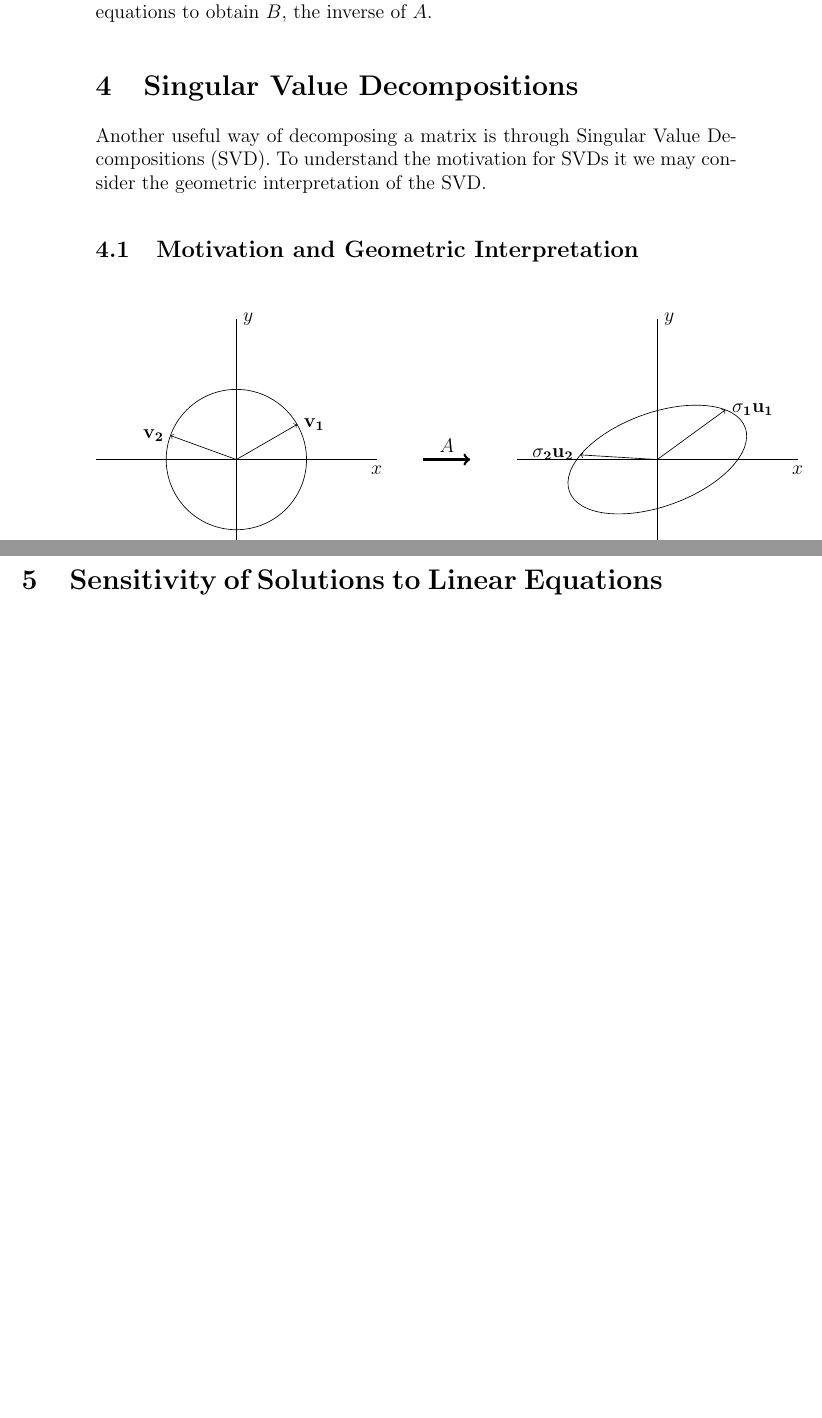
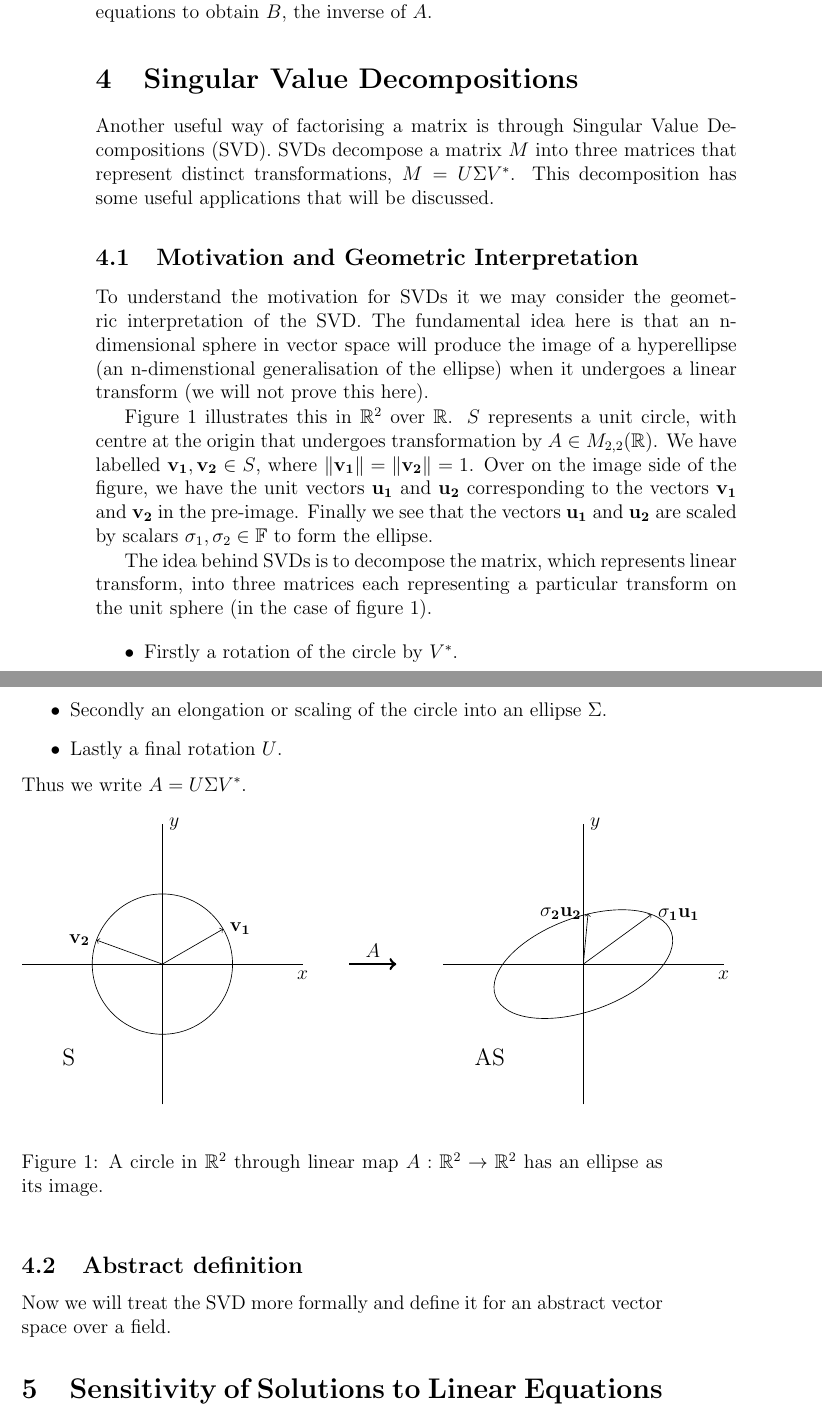
Before and after one commit to jkaiwar/matrix-decompostions, a LaTeX paper (main.tex): two parts of pages 9 and 10 of 11 before the commit and two parts of pages 9 and 10 of 12 after it, joined at a grey line, cut so that both start at the same text, the shorter picture padded with empty space. Compiled offline with pdfLaTeX.

Commit message:
motivation and geometric interpretation of SVDs complete.

```diff
--- a/main.tex
+++ b/main.tex
@@ -410,9 +410,21 @@ We can use LU decomposition to simplify the calculation for the $n$ different se
 
 \section{Singular Value Decompositions}
 \label{sec:svd}
-Another useful way of decomposing a matrix is through Singular Value Decompositions (SVD). To understand the motivation for SVDs it we may consider the geometric interpretation of the SVD.
+Another useful way of factorising a matrix is through Singular Value Decompositions (SVD). SVDs decompose a matrix $M$ into three matrices that represent distinct transformations, $M = U \Sigma V^*$. This decomposition has some useful applications that will be discussed.
 \subsection{Motivation and Geometric Interpretation}
-\label{sec:svd:mgi}
+\label{sec:svd:1}
+To understand the motivation for SVDs it we may consider the geometric interpretation of the SVD. The fundamental idea here is that an n-dimensional sphere in vector space will produce the image of a hyperellipse (an n-dimenstional generalisation of the ellipse) when it undergoes a linear transform (we will not prove this here).
+
+Figure \ref{fig:svd:1} illustrates this in $\mathbb{R}^2$ over $\mathbb{R}$. $S$ represents a unit circle, with centre at the origin that undergoes transformation by $A \in M_{2, 2}(\mathbb{R})$. We have labelled $\mathbf{v_1}, \mathbf{v_2} \in S$, where $\norm{\mathbf{v_1}} = \norm{\mathbf{v_2}} = 1$. Over on the image side of the figure, we have the unit vectors $\mathbf{u_1}$ and $\mathbf{u_2}$ corresponding to the vectors $\mathbf{v_1}$ and $\mathbf{v_2}$ in the pre-image. Finally we see that the vectors $\mathbf{u_1}$ and $\mathbf{u_2}$ are scaled by scalars $\sigma_1, \sigma_2 \in \mathbb{F}$ to form the ellipse.
+
+The idea behind SVDs is to decompose the matrix, which  represents linear transform, into three matrices each representing a particular transform on the unit sphere (in the case of figure \ref{fig:svd:1}).
+\begin{itemize}
+\item Firstly a rotation of the circle by $V^*$.
+\item Secondly an elongation or scaling of the circle into an ellipse $\Sigma$.
+\item Lastly a final rotation $U$.
+\end{itemize}
+Thus we write $A = U \Sigma V^*$.
+
 \begin{figure}[htb]
   \begin{centering}
     \begin{tikzpicture}
@@ -435,12 +447,18 @@ Another useful way of decomposing a matrix is through Singular Value Decompositi
       \draw [-] (12,0)--(12,6) node[right]{$y$};
       \draw [rotate=20] (right) ellipse [x radius=2, y radius=1];
       \draw [->] (right)--($ (right) + (1.45658529104,1.06224257585) $) node[right] {$\mathbf{\sigma_1 u_1}$};
-      \draw [->] (right)--($ (right) + (-1.64906666468,0.1) $) node[left] {$\mathbf{\sigma_2 u_2}$};
-
-
+      \draw [->] (right)--($ (right) + (0.1,1.08) $) node[left] {$\mathbf{\sigma_2 u_2}$};
     \end{tikzpicture}
   \end{centering}
+  \caption{A circle in $\mathbb{R}^2$ through linear map $A:\mathbb{R}^2 \to \mathbb{R}^2$ has an ellipse as its image.}
+  \label{fig:svd:1}
 \end{figure}
+
+\subsection{Abstract definition}
+\label{sec:svd:2}
+
+Now we will treat the SVD more formally and define it for an abstract vector space over a field.
+
 
 \section{Sensitivity of Solutions to Linear Equations}
 \label{sec:ssl}
```
